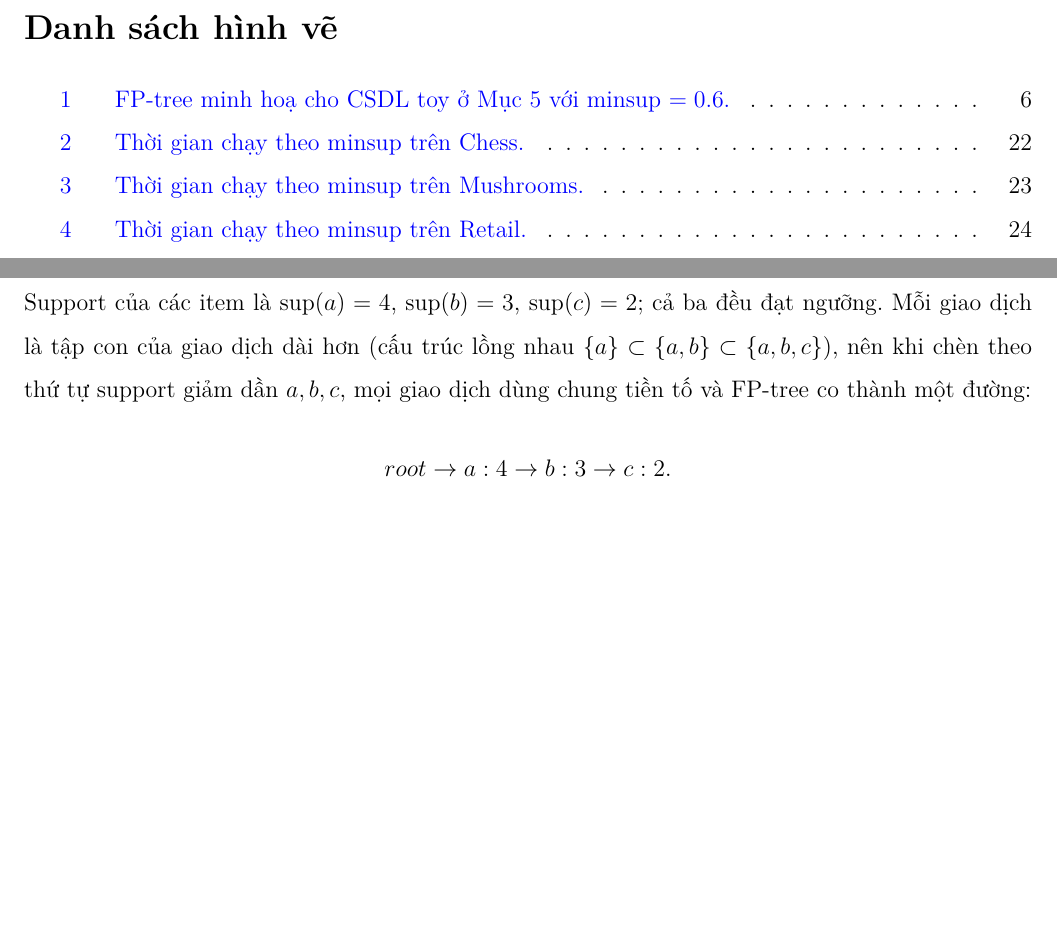
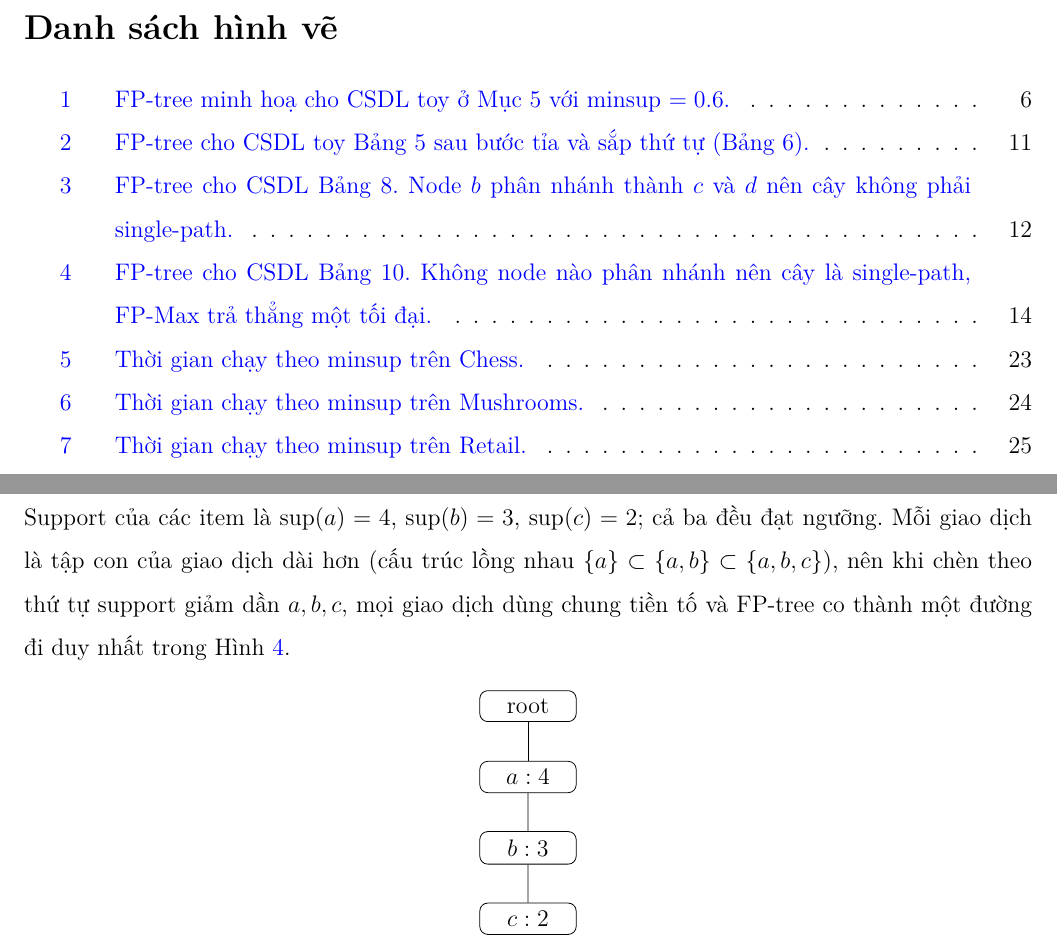
Before and after one commit to p1neapplechoco/dma-lab2, a LaTeX document (report/main.tex, which reads report/content/02_example.tex): two parts of pages 5 and 18 of 45 before the commit and two parts of pages 5 and 19 of 46 after it, joined at a grey line, cut so that both start at the same text, the shorter picture padded with empty space. The pictures show the PDF file docs/Report.pdf that the author committed with the source.

Commit message:
final submission

```diff
--- a/report/content/02_example.tex
+++ b/report/content/02_example.tex
@@ -41,7 +41,35 @@ Bước đầu tiên là đếm support của từng item. Kết quả là $\ope
     \end{tabular}
 \end{table}
 
-Chèn tuần tự các giao dịch trong Bảng \ref{tab:toy-ordered} tạo ra FP-tree đã minh hoạ ở Hình \ref{fig:fptree-toy}. Khác với FP-Growth, FP-Max duyệt header table theo thứ tự support \emph{tăng dần}, tức $1 \prec 2 \prec 3 \prec 5$ (item $1$ có support $3$, ba item còn lại có support $4$ nên xếp theo mã item). Bảng \ref{tab:toy-fpmax} ghi lại từng bước: head đang xét, conditional pattern base, tail (các item còn đủ support trong base), candidate tối đại sinh ra, và trạng thái danh sách MFI sau bước đó.
+Chèn tuần tự các giao dịch trong Bảng \ref{tab:toy-ordered} tạo ra FP-tree trong Hình \ref{fig:fptree-toy-ex}.
+
+\begin{figure}[H]
+    \centering
+    \begin{tikzpicture}[
+        level distance=1.25cm,
+        level 1/.style={sibling distance=4.2cm},
+        level 2/.style={sibling distance=2.3cm},
+        level 3/.style={sibling distance=1.8cm},
+        every node/.style={draw, rounded corners, align=center, minimum width=1.7cm}
+    ]
+    \node {root}
+        child { node {$3:1$}
+            child { node {$1:1$} }
+        }
+        child { node {$2:4$}
+            child { node {$3:3$}
+                child { node {$5:3$}
+                    child { node {$1:2$} }
+                }
+            }
+            child { node {$5:1$} }
+        };
+    \end{tikzpicture}
+    \caption{FP-tree cho CSDL toy Bảng \ref{tab:toy-db} sau bước tỉa và sắp thứ tự (Bảng \ref{tab:toy-ordered}).}
+    \label{fig:fptree-toy-ex}
+\end{figure}
+
+Khác với FP-Growth, FP-Max duyệt header table theo thứ tự support \emph{tăng dần}, tức $1 \prec 2 \prec 3 \prec 5$ (item $1$ có support $3$, ba item còn lại có support $4$ nên xếp theo mã item). Bảng \ref{tab:toy-fpmax} ghi lại từng bước: head đang xét, conditional pattern base, tail (các item còn đủ support trong base), candidate tối đại sinh ra, và trạng thái danh sách MFI sau bước đó.
 
 \begin{table}[H]
     \centering
@@ -93,10 +121,29 @@ Xét CSDL trong Bảng \ref{tab:prune-db} với $\theta = 0.5$, minsup tuyệt
     \end{tabular}
 \end{table}
 
-Support của các item là $\operatorname{sup}(a)=6$, $\operatorname{sup}(b)=6$, $\operatorname{sup}(c)=3$, $\operatorname{sup}(d)=3$; tất cả đều đạt ngưỡng. Thứ tự dựng cây theo support giảm dần là $a,b,c,d$, cho FP-tree:
-\[
-    root \rightarrow a:6 \rightarrow b:6 \rightarrow \{\,c:3,\ d:3\,\}.
-\]
+Support của các item là $\operatorname{sup}(a)=6$, $\operatorname{sup}(b)=6$, $\operatorname{sup}(c)=3$, $\operatorname{sup}(d)=3$; tất cả đều đạt ngưỡng. Thứ tự dựng cây theo support giảm dần là $a,b,c,d$, cho FP-tree trong Hình \ref{fig:fptree-prune}.
+
+\begin{figure}[H]
+    \centering
+    \begin{tikzpicture}[
+        level distance=1.25cm,
+        level 1/.style={sibling distance=3cm},
+        level 2/.style={sibling distance=3cm},
+        level 3/.style={sibling distance=2.3cm},
+        every node/.style={draw, rounded corners, align=center, minimum width=1.7cm}
+    ]
+    \node {root}
+        child { node {$a:6$}
+            child { node {$b:6$}
+                child { node {$c:3$} }
+                child { node {$d:3$} }
+            }
+        };
+    \end{tikzpicture}
+    \caption{FP-tree cho CSDL Bảng \ref{tab:prune-db}. Node $b$ phân nhánh thành $c$ và $d$ nên cây không phải single-path.}
+    \label{fig:fptree-prune}
+\end{figure}
+
 Vì node $b$ có hai con, cây không phải single-path nên thuật toán đi vào vòng đệ quy theo từng item. Header được duyệt theo support tăng dần: $c,d,a,b$ (hai item hiếm $c,d$ trước, hai item phổ biến $a,b$ sau). Bảng \ref{tab:prune-trace} ghi lại diễn biến.
 
 \begin{table}[H]
@@ -143,10 +190,25 @@ Xét CSDL trong Bảng \ref{tab:single-db} với $\theta = 0.5$, minsup tuyệt
     \end{tabular}
 \end{table}
 
-Support của các item là $\operatorname{sup}(a)=4$, $\operatorname{sup}(b)=3$, $\operatorname{sup}(c)=2$; cả ba đều đạt ngưỡng. Mỗi giao dịch là tập con của giao dịch dài hơn (cấu trúc lồng nhau $\{a\}\subset\{a,b\}\subset\{a,b,c\}$), nên khi chèn theo thứ tự support giảm dần $a,b,c$, mọi giao dịch dùng chung tiền tố và FP-tree co thành một đường:
-\[
-    root \rightarrow a:4 \rightarrow b:3 \rightarrow c:2.
-\]
+Support của các item là $\operatorname{sup}(a)=4$, $\operatorname{sup}(b)=3$, $\operatorname{sup}(c)=2$; cả ba đều đạt ngưỡng. Mỗi giao dịch là tập con của giao dịch dài hơn (cấu trúc lồng nhau $\{a\}\subset\{a,b\}\subset\{a,b,c\}$), nên khi chèn theo thứ tự support giảm dần $a,b,c$, mọi giao dịch dùng chung tiền tố và FP-tree co thành một đường đi duy nhất trong Hình \ref{fig:fptree-single}.
+
+\begin{figure}[H]
+    \centering
+    \begin{tikzpicture}[
+        level distance=1.25cm,
+        level 1/.style={sibling distance=3cm},
+        every node/.style={draw, rounded corners, align=center, minimum width=1.7cm}
+    ]
+    \node {root}
+        child { node {$a:4$}
+            child { node {$b:3$}
+                child { node {$c:2$} }
+            }
+        };
+    \end{tikzpicture}
+    \caption{FP-tree cho CSDL Bảng \ref{tab:single-db}. Không node nào phân nhánh nên cây là single-path, FP-Max trả thẳng một tối đại.}
+    \label{fig:fptree-single}
+\end{figure}
 
 Vì root chỉ có một con và không node nào phân nhánh, thuật toán phát hiện single-path ngay tại lời gọi gốc. Thay vì duyệt header table và đệ quy theo từng head, FP-Max gom mọi item trên đường đạt minsup thành một candidate duy nhất $\{a,b,c\}$ với support bằng count nhỏ nhất trên đường ($\operatorname{sup}(c)=2$), rồi hợp vào danh sách MFI. Tập kết quả là:
 \[
```
Also changed, not shown: report/content/01_theory.tex (+2 -2 lines), report/content/03_code.tex (+1 -1 lines), report/content/05_application.tex (+1 -1 lines), report/content/conclusion.tex (+2 -2 lines), report/content/introduction.tex (+1 -1 lines), report/main.tex (+1 -1 lines), docs/Report.pdf, docs/Slides.pdf (added).
